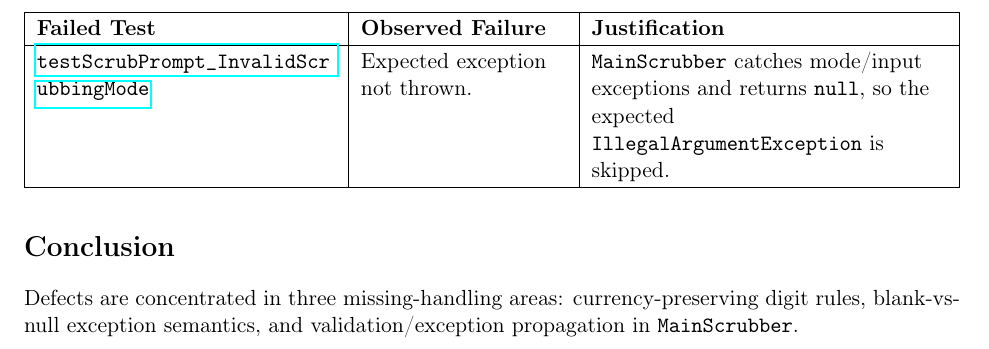
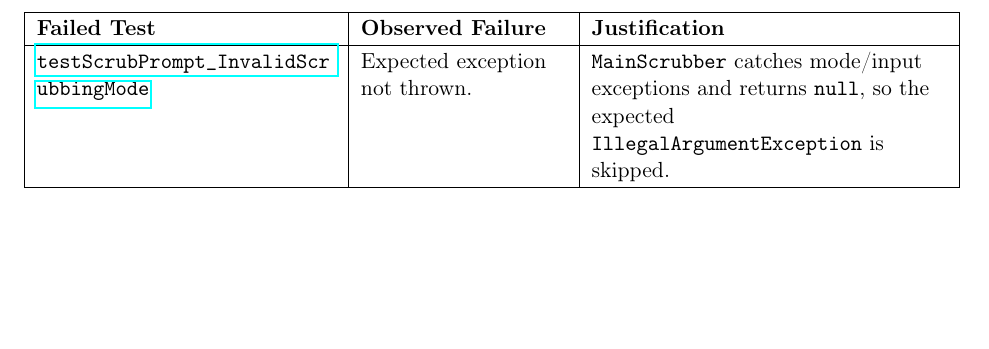
Before and after one commit to callmeess/software-testing, a LaTeX document (a1/Scrubbing/test_status_report.tex): part of page 2 of 2, cut so that both start at the same text, the shorter picture padded with empty space. Compiled offline with pdfLaTeX.

Commit message:
updated report

```diff
--- a/a1/Scrubbing/test_status_report.tex
+++ b/a1/Scrubbing/test_status_report.tex
@@ -8,7 +8,6 @@
 
 \title{Unit Test Status Report}
 \author{Scrubbing Project}
-\date{April 2, 2026}
 
 \begin{document}
 \maketitle
@@ -68,7 +67,4 @@
 
 \end{longtable}
 
-\section*{Conclusion}
-Defects are concentrated in three missing-handling areas: currency-preserving digit rules, blank-vs-null exception semantics, and validation/exception propagation in \texttt{MainScrubber}.
-
 \end{document}
```
Also changed, not shown: a1/Scrubbing/test_status_report.pdf.
